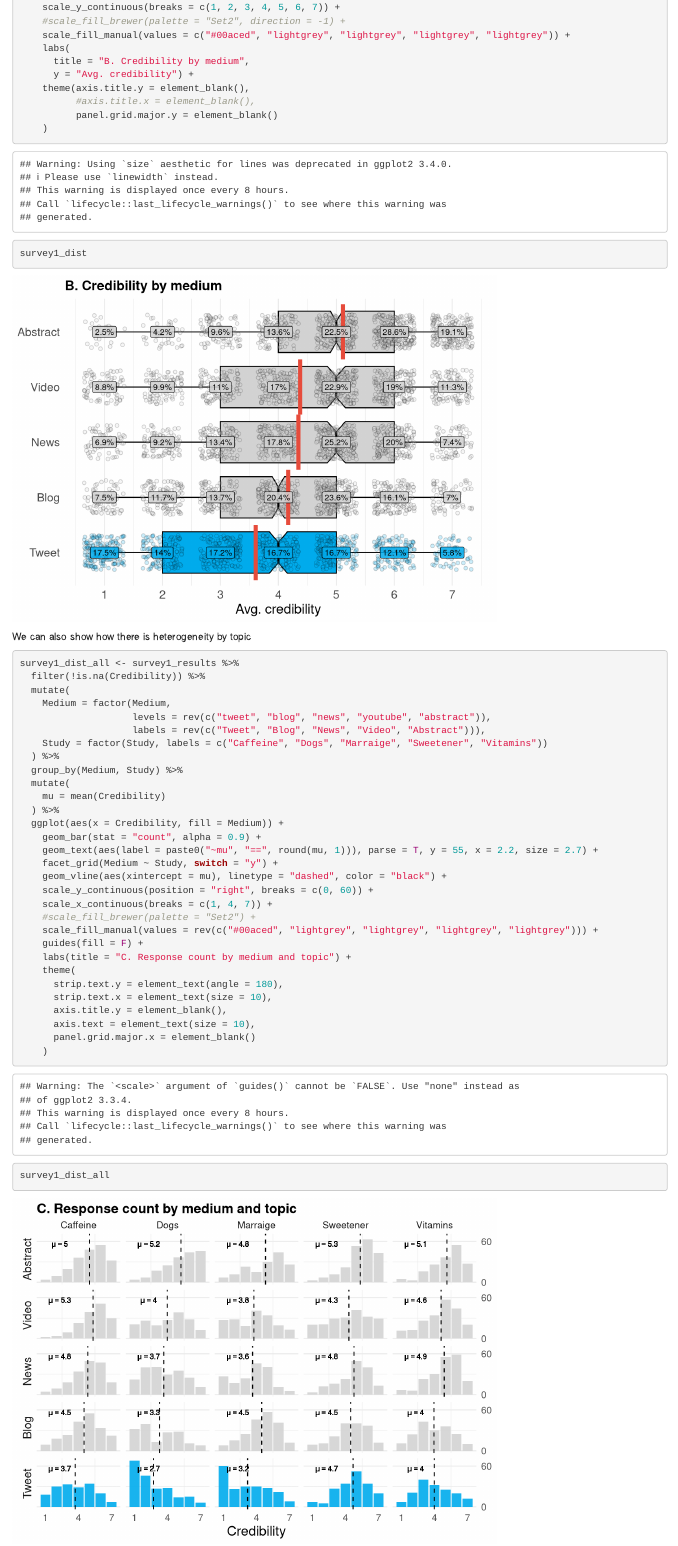
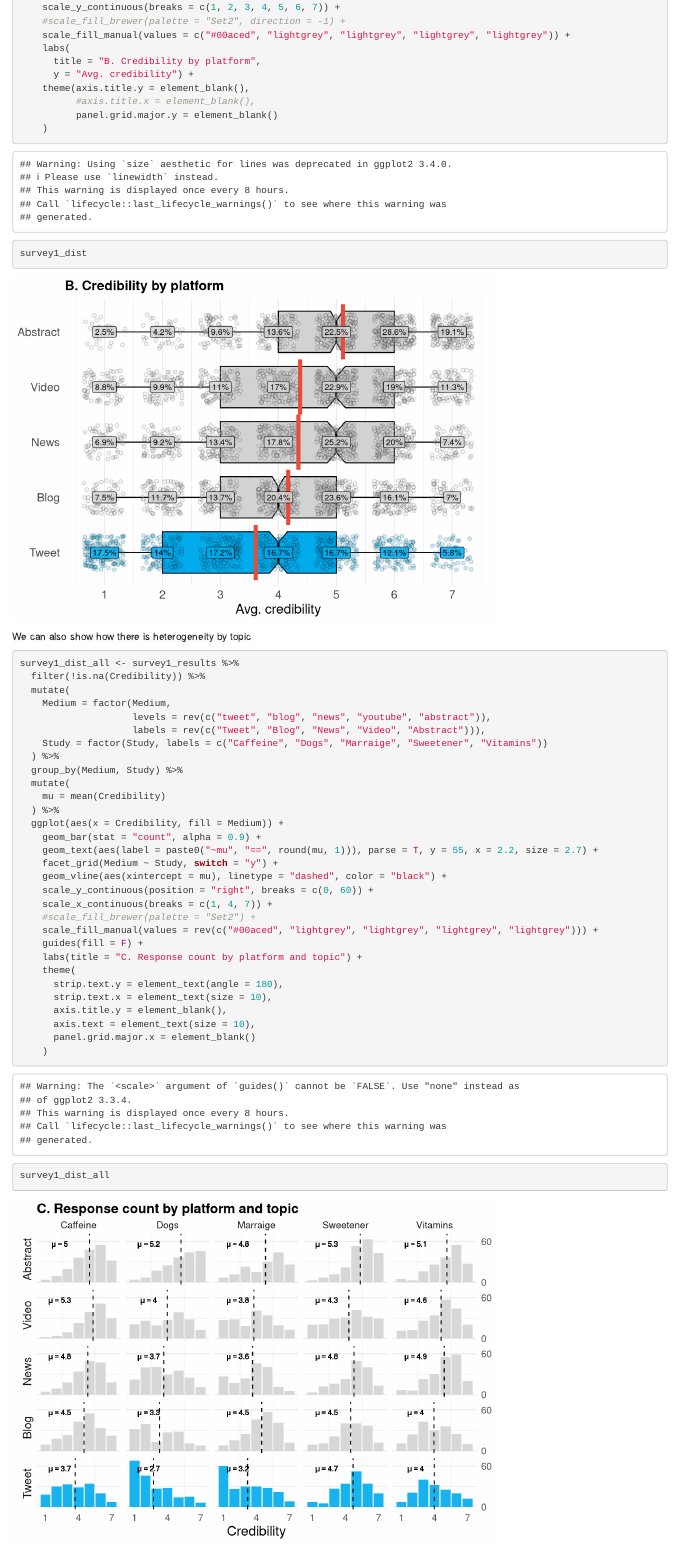
Before and after one commit to murrayds/sci-online-credibility, an R Markdown document (notebooks/credibility_survey1_notebook.rmd): the page in a window 1100 px wide, from 9510 px down. Rendered offline with R 4.5, knitr and Pandoc, with nearby package versions; code that draws random numbers runs with fixed seeds of ours; some code elsewhere in the file could not run offline.

Commit message:
change medium to platform on fig label

```diff
--- a/notebooks/credibility_survey1_notebook.rmd
+++ b/notebooks/credibility_survey1_notebook.rmd
@@ -346,7 +346,7 @@ survey1_dist <- survey1_results %>%
     #scale_fill_brewer(palette = "Set2", direction = -1) +
     scale_fill_manual(values = c("#00aced", "lightgrey", "lightgrey", "lightgrey", "lightgrey")) +
     labs(
-      title = "B. Credibility by medium",
+      title = "B. Credibility by platform",
       y = "Avg. credibility") +
     theme(axis.title.y = element_blank(),
           #axis.title.x = element_blank(),
@@ -381,7 +381,7 @@ survey1_dist_all <- survey1_results %>%
     #scale_fill_brewer(palette = "Set2") +
     scale_fill_manual(values = rev(c("#00aced", "lightgrey", "lightgrey", "lightgrey", "lightgrey"))) +
     guides(fill = F) +
-    labs(title = "C. Response count by medium and topic") +
+    labs(title = "C. Response count by platform and topic") +
     theme(
       strip.text.y = element_text(angle = 180),
       strip.text.x = element_text(size = 10),
```
